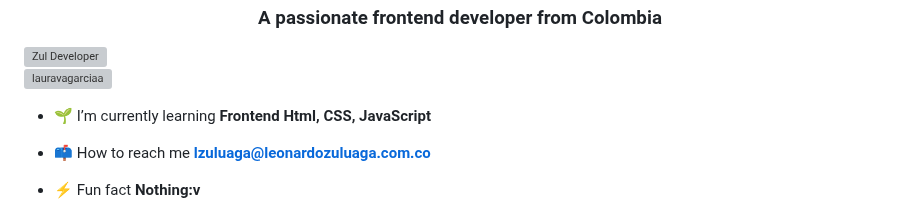
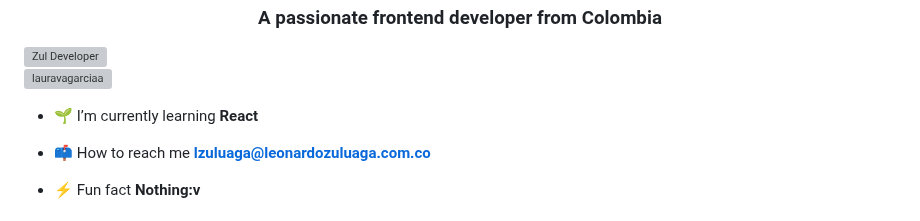
Before and after one commit to zuluagal/zuluagal, a Markdown page: README.md, the part around the change. GitHub-like rendering; grey boxes are pictures that could not be loaded.

```diff
--- a/README.md
+++ b/README.md
@@ -6,7 +6,7 @@
 
 <p align="left"> <img src="https://komarev.com/ghpvc/?username=lauravagarciaa&label=Profile%20views&color=0e75b6&style=flat" alt="lauravagarciaa" /> </p>
 
-- 🌱 I’m currently learning **Frontend Html, CSS, JavaScript**
+- 🌱 I’m currently learning **React**
 
 - 📫 How to reach me **lzuluaga@leonardozuluaga.com.co**
 
```
